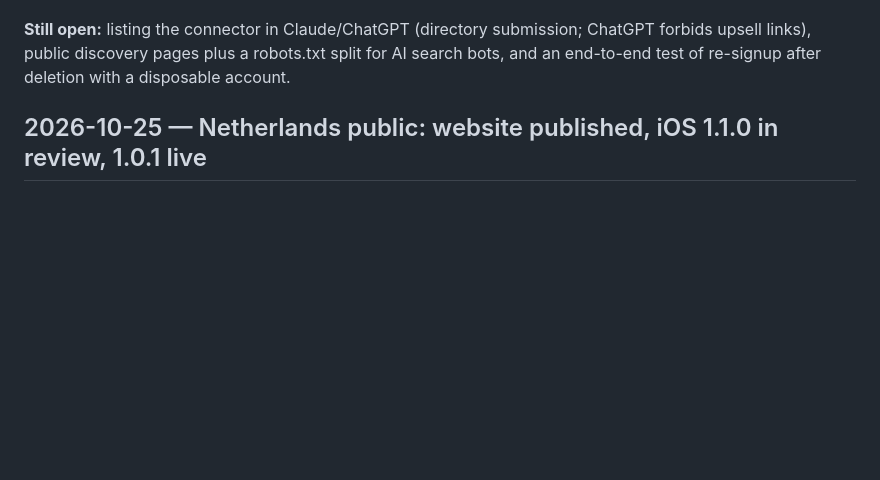
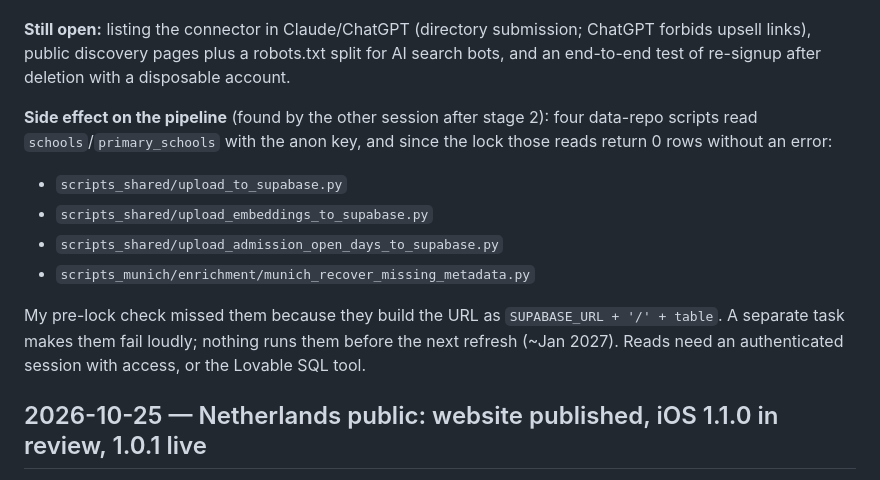
Before and after one commit to jvr1980/schoolnossa, a Markdown page: docs/DEVJOURNAL.md, the part around the change. Rendered like a GitHub page; blank space fills up the shorter version.

Commit message:
Journal: note the four pipeline scripts whose anon reads return 0 rows after the lock
Co-Authored-By: Claude Opus 5.5 <noreply@anthropic.com>

```diff
--- a/docs/DEVJOURNAL.md
+++ b/docs/DEVJOURNAL.md
@@ -40,6 +40,14 @@ The landing page, /data-coverage and the admin dashboard were confirmed by Lovab
 **Process note.** Auto mode blocks `mcp__lovable__send_message` for production changes. At the user's request, both stages were sent through the Lovable chat in Chrome; Lovable turns long pastes into an attachment.
 
 **Still open:** listing the connector in Claude/ChatGPT (directory submission; ChatGPT forbids upsell links), public discovery pages plus a robots.txt split for AI search bots, and an end-to-end test of re-signup after deletion with a disposable account.
+
+**Side effect on the pipeline** (found by the other session after stage 2): four data-repo scripts read `schools`/`primary_schools` with the anon key, and since the lock those reads return 0 rows without an error:
+- `scripts_shared/upload_to_supabase.py`
+- `scripts_shared/upload_embeddings_to_supabase.py`
+- `scripts_shared/upload_admission_open_days_to_supabase.py`
+- `scripts_munich/enrichment/munich_recover_missing_metadata.py`
+
+My pre-lock check missed them because they build the URL as `SUPABASE_URL + '/' + table`. A separate task makes them fail loudly; nothing runs them before the next refresh (~Jan 2027). Reads need an authenticated session with access, or the Lovable SQL tool.
 
 ## 2026-10-25 — Netherlands public: website published, iOS 1.1.0 in review, 1.0.1 live
 
```
